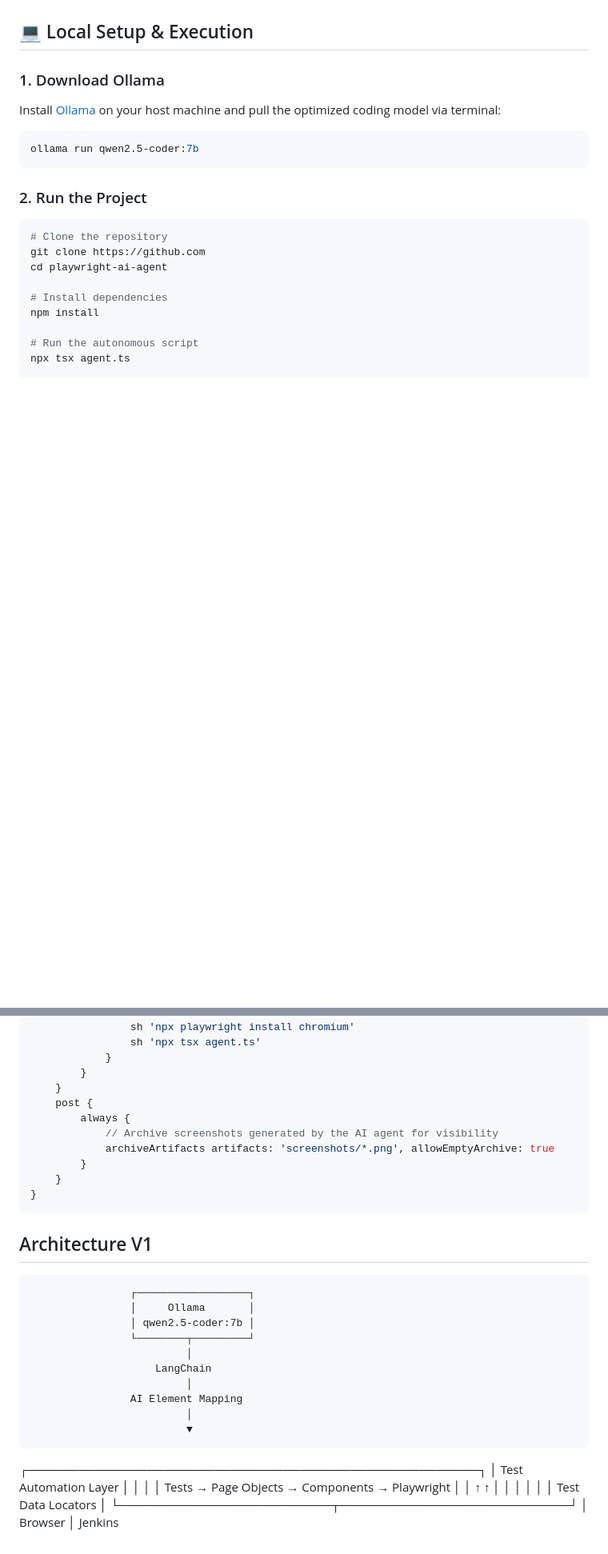
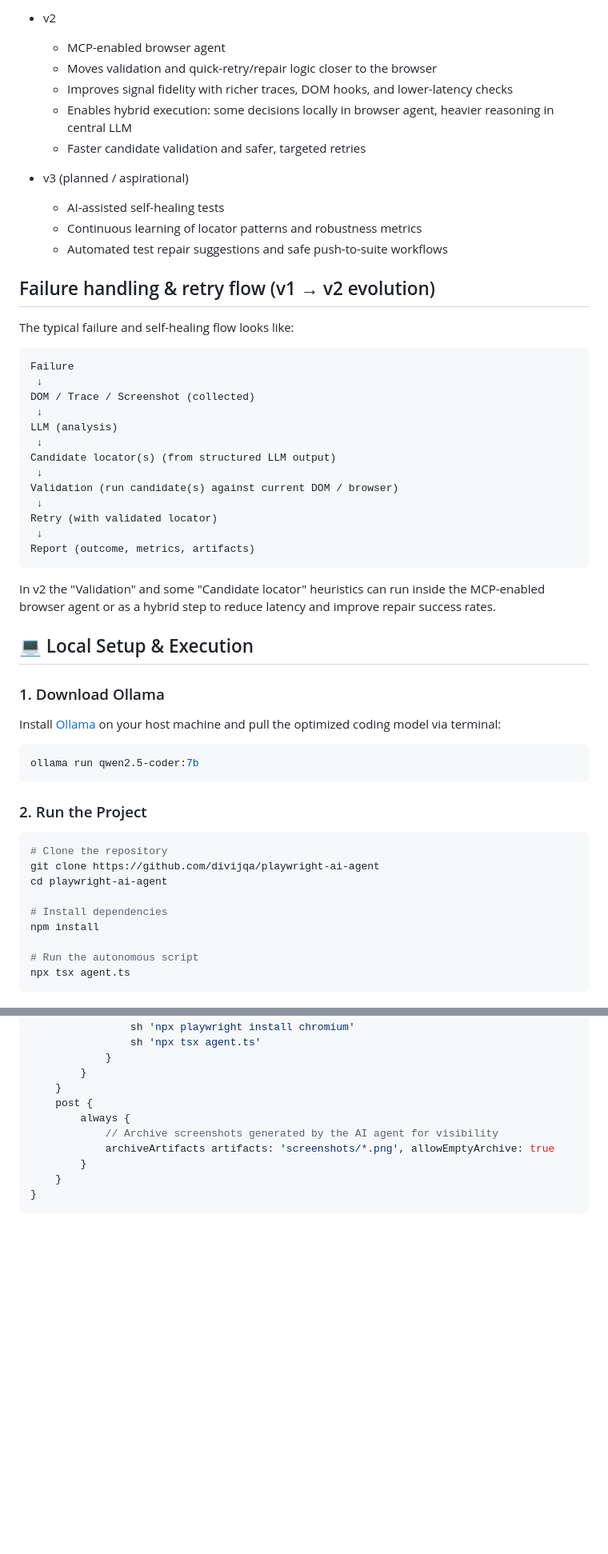
Before and after one commit to divijqa/playwright-ai-agent, a Markdown page: README.md, 2 parts joined by grey strips. Shown at 80% size. GitHub-like rendering; blank space fills up the shorter version.

Commit message:
Update README: add architecture v1/v2 diagrams, version breakdown, and failure flow

````diff
--- a/README.md
+++ b/README.md
@@ -16,3 +83,36 @@ An enterprise-ready architectural sample demonstrating how to integrate **Playwr
+- v2
+  - MCP-enabled browser agent
+  - Moves validation and quick-retry/repair logic closer to the browser
+  - Improves signal fidelity with richer traces, DOM hooks, and lower-latency checks
+  - Enables hybrid execution: some decisions locally in browser agent, heavier reasoning in central LLM
+  - Faster candidate validation and safer, targeted retries
+
+- v3 (planned / aspirational)
+  - AI-assisted self-healing tests
+  - Continuous learning of locator patterns and robustness metrics
+  - Automated test repair suggestions and safe push-to-suite workflows
+
+## Failure handling & retry flow (v1 → v2 evolution)
+The typical failure and self-healing flow looks like:
+
+```
+Failure
+ ↓
+DOM / Trace / Screenshot (collected)
+ ↓
+LLM (analysis)
+ ↓
+Candidate locator(s) (from structured LLM output)
+ ↓
+Validation (run candidate(s) against current DOM / browser)
+ ↓
+Retry (with validated locator)
+ ↓
+Report (outcome, metrics, artifacts)
+```
+
+In v2 the "Validation" and some "Candidate locator" heuristics can run inside the MCP-enabled browser agent or as a hybrid step to reduce latency and improve repair success rates.
+
 ## 💻 Local Setup & Execution
 
 ### 1. Download Ollama
@@ -24,7 +124,7 @@ ollama run qwen2.5-coder:7b
 ### 2. Run the Project
 ```bash
 # Clone the repository
-git clone https://github.com
+git clone https://github.com/divijqa/playwright-ai-agent
 cd playwright-ai-agent
 
 # Install dependencies
@@ -63,27 +163,3 @@ pipeline {
     }
 }
 ```
-## Architecture V1
-
-                    ┌──────────────────┐
-                    │     Ollama       │
-                    │ qwen2.5-coder:7b │
-                    └────────┬─────────┘
-                             │
-                        LangChain
-                             │
-                    AI Element Mapping
-                             │
-                             ▼
-┌─────────────────────────────────────────────────────┐
-│                  Test Automation Layer              │
-│                                                     │
-│  Tests → Page Objects → Components → Playwright     │
-│           ↑                    ↑                    │
-│           │                    │                    │
-│       Test Data             Locators                │
-└─────────────────────────┬───────────────────────────┘
-                          │
-                       Browser
-                          │
-                       Jenkins
````
Also changed, not shown: other parts of README.md (+67 -0 lines).
